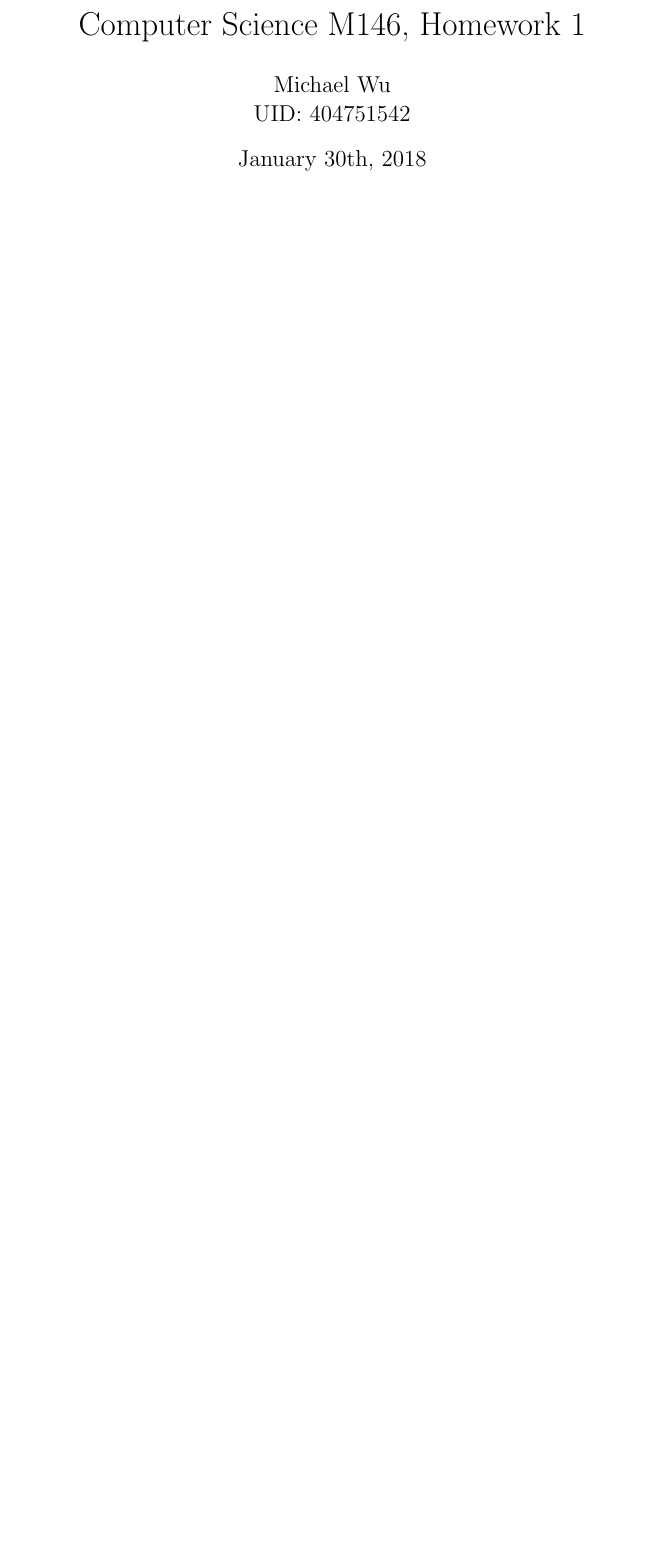
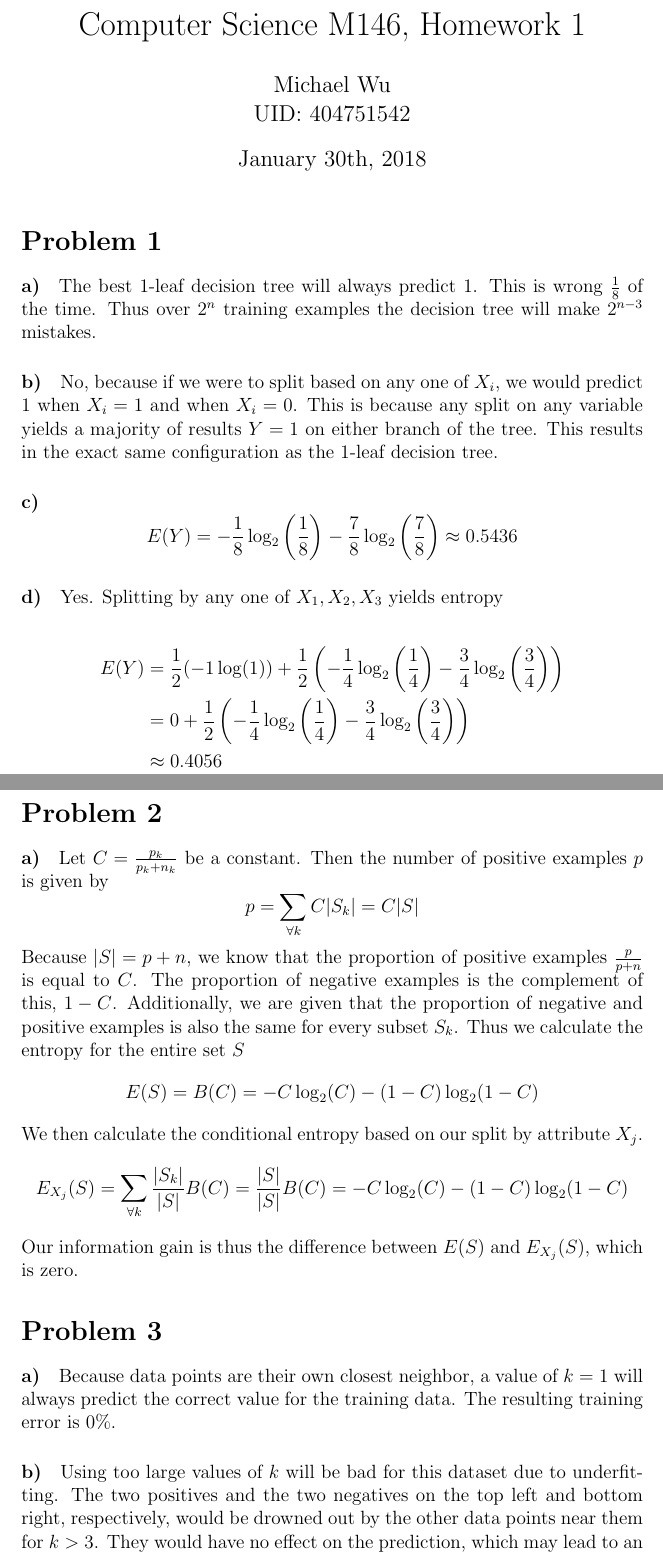
Before and after one commit to michaelwu756/CSM146, a LaTeX problem sheet (hw1/hw1.tex): part of the page before the commit and two parts of pages 1 and 2 of 3 after it, the two joined at a grey line, cut so that both start at the same text, the shorter picture padded with empty space. Compiled offline with pdfLaTeX.

Commit message:
answered problems 1-3

```diff
--- a/hw1/hw1.tex
+++ b/hw1/hw1.tex
@@ -15,3 +15,56 @@
 \author{Michael Wu\\UID: 404751542}
 \maketitle
 
+\section*{Problem 1}
+
+\paragraph{a)}
+
+The best \(1\)-leaf decision tree will always predict \(1\). This is wrong \(\frac{1}{8}\) of the time. Thus over \(2^n\) training examples
+the decision tree will make \(2^{n-3}\) mistakes.
+
+\paragraph{b)}
+
+No, because if we were to split based on any one of \(X_i\), we would predict \(1\) when \(X_i=1\) and when \(X_i=0\). This is because any split
+on any variable yields a majority of results \(Y=1\) on either branch of the tree. This results in the exact same configuration as the \(1\)-leaf
+decision tree.
+
+\paragraph{c)}
+
+\[E(Y)=-\frac{1}{8}\log_2\left(\frac{1}{8}\right)-\frac{7}{8}\log_2\left(\frac{7}{8}\right)\approx 0.5436\]
+
+\paragraph{d)}
+
+Yes. Splitting by any one of \(X_1,X_2,X_3\) yields entropy
+
+\begin{align*}
+        E(Y)&=\frac{1}{2}(-1\log(1))+\frac{1}{2}\left(-\frac{1}{4}\log_2\left(\frac{1}{4}\right)-\frac{3}{4}\log_2\left(\frac{3}{4}\right)\right)\\
+        &=0+\frac{1}{2}\left(-\frac{1}{4}\log_2\left(\frac{1}{4}\right)-\frac{3}{4}\log_2\left(\frac{3}{4}\right)\right)\\
+        &\approx 0.4056
+\end{align*}
+
+\section*{Problem 2}
+
+\paragraph{a)}
+
+Let \(C=\frac{p_k}{p_k+n_k}\) be a constant. Then the number of positive examples \(p\) is given by
+\[p=\sum_{\forall k} C|S_k|=C|S|\]
+Because \(|S|=p+n\), we know that the proportion of positive examples \(\frac{p}{p+n}\) is equal to \(C\). The proportion
+of negative examples is the complement of this, \(1-C\). Additionally, we are given that the proportion of negative
+and positive examples is also the same for every subset \(S_k\). Thus we calculate the entropy for the entire set \(S\)
+\[E(S)=B(C)=-C\log_2(C)-(1-C)\log_2(1-C)\]
+We then calculate the conditional entropy based on our split by attribute \(X_j\).
+\[E_{X_j}(S)=\sum_{\forall k} \frac{|S_k|}{|S|} B(C)=\frac{|S|}{|S|}B(C)=-C\log_2(C)-(1-C)\log_2(1-C)\]
+Our information gain is thus the difference between \(E(S)\) and \(E_{X_j}(S)\), which is zero.
+
+\section*{Problem 3}
+
+\paragraph{a)}
+
+Because data points are their own closest neighbor, a value of \(k=1\) will always predict the correct value for the training data.
+The resulting training error is \(0\%\).
+
+\paragraph{b)}
+
+Using too large values of \(k\) will be bad for this dataset due to underfitting. The two positives and the two negatives on the top left
+and bottom right, respectively, would be drowned out by the other data points near them for \(k>3\). They would have no effect on the prediction,
+which may lead to an inaccurate model. Eventually if \(k\) is big enough, points on the opposite side of the graph would affect predictions, which makes little sense.
```
Also changed, not shown: hw1/hw1.tex (9 more changed lines).
